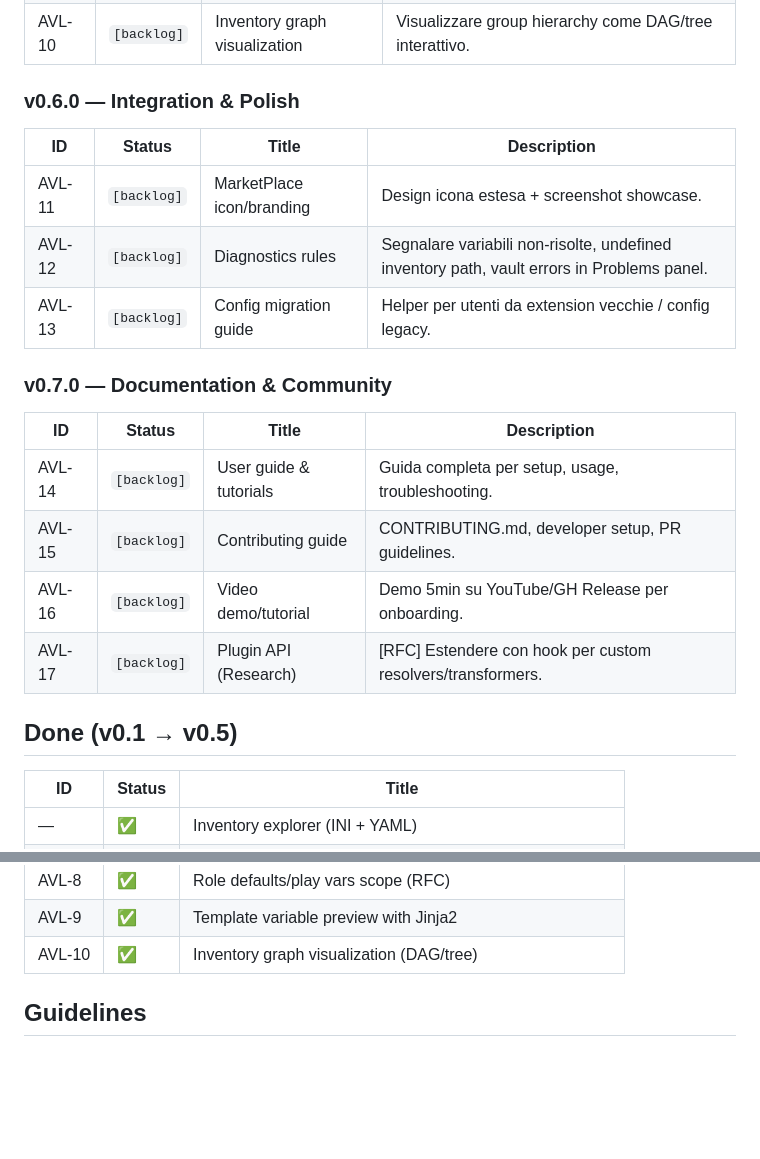
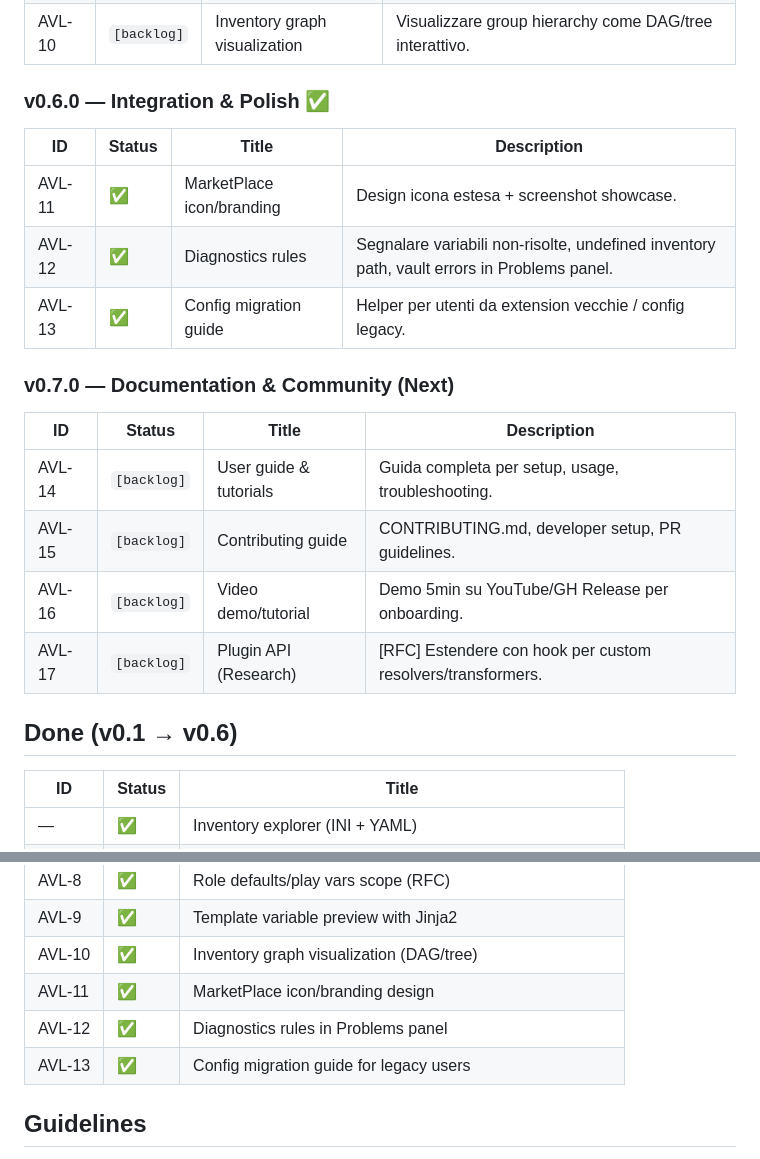
Before and after one commit to Allan-Nava/ansible-vars-lens, a Markdown page: docs/backlog.md, 2 parts joined by grey strips. Rendered like a GitHub page; blank space fills up the shorter version.

Commit message:
Update: mark v0.6.0 features as done in backlog

```diff
--- a/docs/backlog.md
+++ b/docs/backlog.md
@@ -21,15 +21,15 @@ Ogni item ha ID stabile `AVL-n` per rintracciabilità cross-commit.
 | AVL-9 | `[backlog]` | Template variable preview | Preview di template Jinja2 con var risolte. |
 | AVL-10 | `[backlog]` | Inventory graph visualization | Visualizzare group hierarchy come DAG/tree interattivo. |
 
-### v0.6.0 — Integration & Polish
+### v0.6.0 — Integration & Polish ✅
 
 | ID | Status | Title | Description |
 |----|--------|-------|-------------|
-| AVL-11 | `[backlog]` | MarketPlace icon/branding | Design icona estesa + screenshot showcase. |
-| AVL-12 | `[backlog]` | Diagnostics rules | Segnalare variabili non-risolte, undefined inventory path, vault errors in Problems panel. |
-| AVL-13 | `[backlog]` | Config migration guide | Helper per utenti da extension vecchie / config legacy. |
+| AVL-11 | ✅ | MarketPlace icon/branding | Design icona estesa + screenshot showcase. |
+| AVL-12 | ✅ | Diagnostics rules | Segnalare variabili non-risolte, undefined inventory path, vault errors in Problems panel. |
+| AVL-13 | ✅ | Config migration guide | Helper per utenti da extension vecchie / config legacy. |
 
-### v0.7.0 — Documentation & Community
+### v0.7.0 — Documentation & Community (Next)
 
 | ID | Status | Title | Description |
 |----|--------|-------|-------------|
@@ -38,7 +38,7 @@ Ogni item ha ID stabile `AVL-n` per rintracciabilità cross-commit.
 | AVL-16 | `[backlog]` | Video demo/tutorial | Demo 5min su YouTube/GH Release per onboarding. |
 | AVL-17 | `[backlog]` | Plugin API (Research) | [RFC] Estendere con hook per custom resolvers/transformers. |
 
-## Done (v0.1 → v0.5)
+## Done (v0.1 → v0.6)
 
 | ID | Status | Title |
 |----|--------|-------|
@@ -59,6 +59,9 @@ Ogni item ha ID stabile `AVL-n` per rintracciabilità cross-commit.
 | AVL-8 | ✅ | Role defaults/play vars scope (RFC) |
 | AVL-9 | ✅ | Template variable preview with Jinja2 |
 | AVL-10 | ✅ | Inventory graph visualization (DAG/tree) |
+| AVL-11 | ✅ | MarketPlace icon/branding design |
+| AVL-12 | ✅ | Diagnostics rules in Problems panel |
+| AVL-13 | ✅ | Config migration guide for legacy users |
 
 ## Guidelines
 
```
